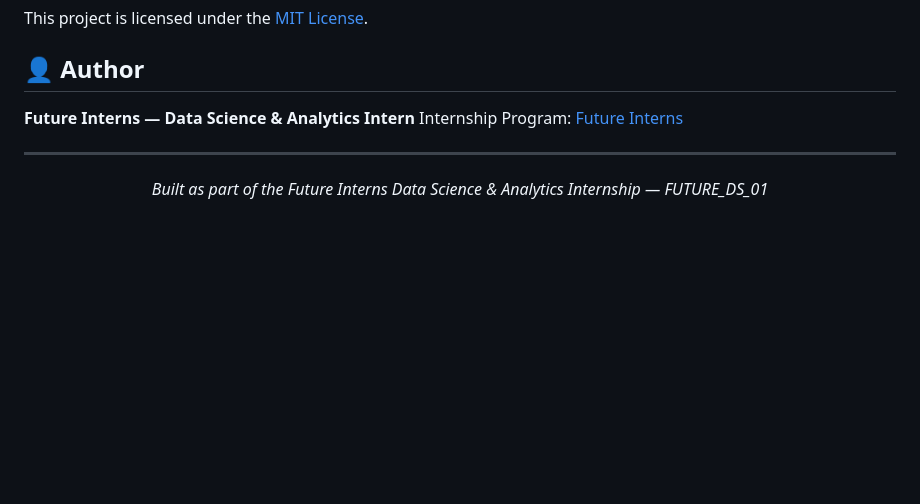
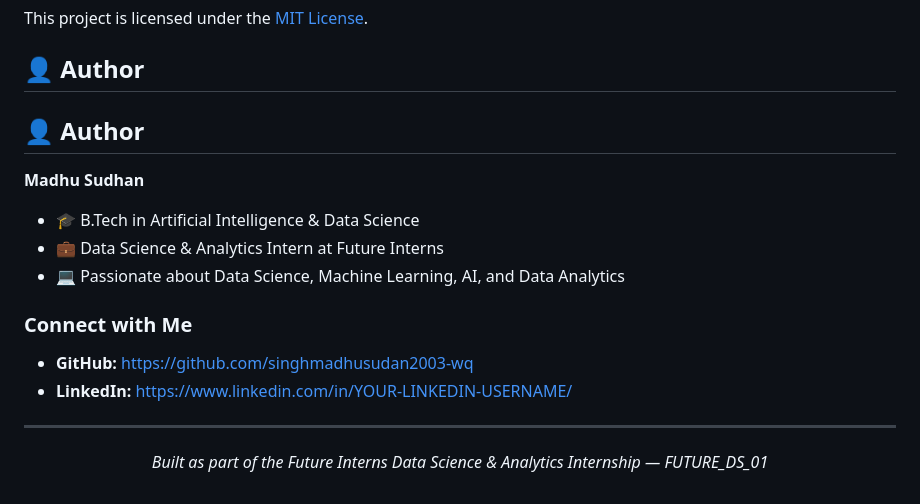
Before and after one commit to singhmadhusudan2003-wq/FUTURE_DS_01, a Markdown page: README.md, the part around one of its changes. GitHub-like rendering; blank space fills up the shorter version.

```diff
--- a/README.md
+++ b/README.md
@@ -185,8 +259,18 @@ This project is licensed under the [MIT License](LICENSE).
 
 ## 👤 Author
 
-**Future Interns — Data Science & Analytics Intern**
-Internship Program: [Future Interns](https://www.linkedin.com/company/future-interns/)
+## 👤 Author
+
+**Madhu Sudhan**
+
+- 🎓 B.Tech in Artificial Intelligence & Data Science
+- 💼 Data Science & Analytics Intern at Future Interns
+- 💻 Passionate about Data Science, Machine Learning, AI, and Data Analytics
+
+### Connect with Me
+
+- **GitHub:** https://github.com/singhmadhusudan2003-wq
+- **LinkedIn:** https://www.linkedin.com/in/YOUR-LINKEDIN-USERNAME/
 
 ---
 
```
Also changed, not shown: other parts of README.md (+74 -0 lines).
